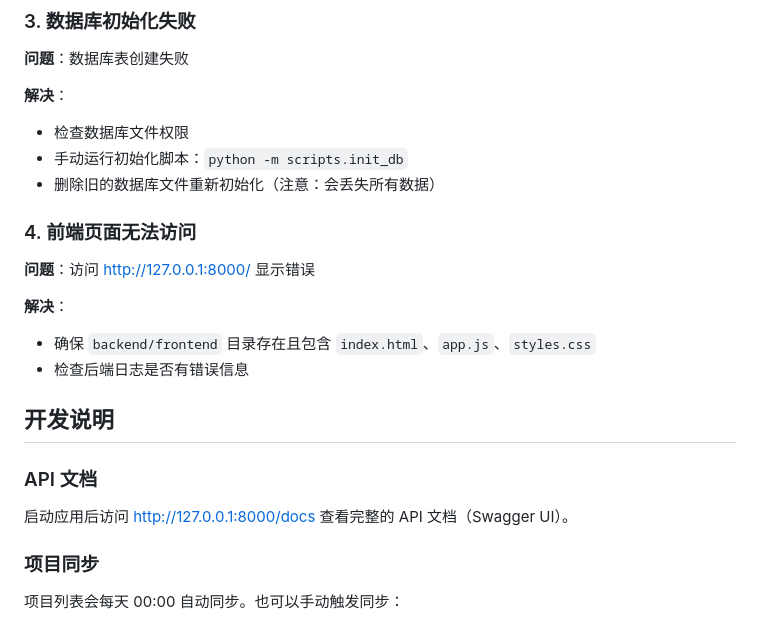
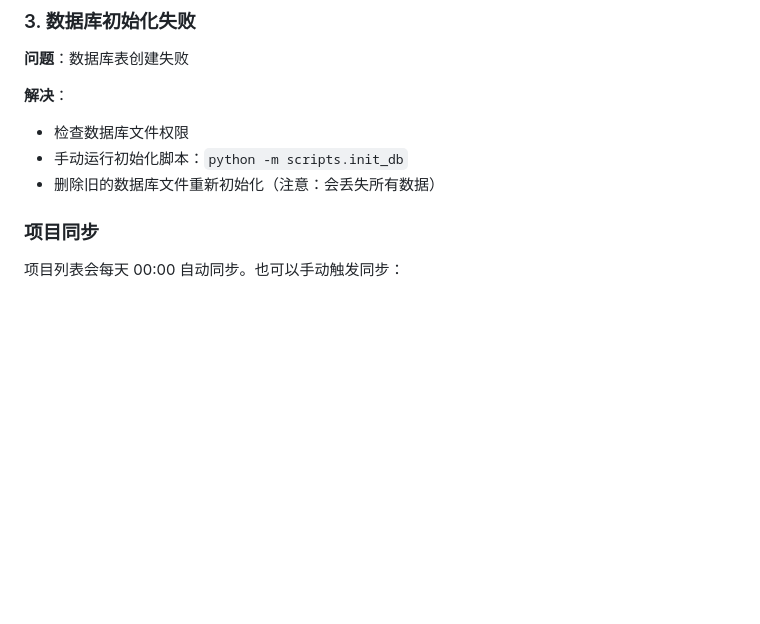
Before and after one commit to Kakoy97/pendle_tool, a Markdown page: README.md, the part around the change. Drawn GitHub-style; blank space fills up the shorter version.

```diff
--- a/README.md
+++ b/README.md
@@ -226,19 +226,6 @@ uvicorn app.main:app --reload
 - 手动运行初始化脚本：`python -m scripts.init_db`
 - 删除旧的数据库文件重新初始化（注意：会丢失所有数据）
 
-### 4. 前端页面无法访问
-
-**问题**：访问 http://127.0.0.1:8000/ 显示错误
-
-**解决**：
-- 确保 `backend/frontend` 目录存在且包含 `index.html`、`app.js`、`styles.css`
-- 检查后端日志是否有错误信息
-
-## 开发说明
-
-### API 文档
-
-启动应用后访问 http://127.0.0.1:8000/docs 查看完整的 API 文档（Swagger UI）。
 
 ### 项目同步
 
```
